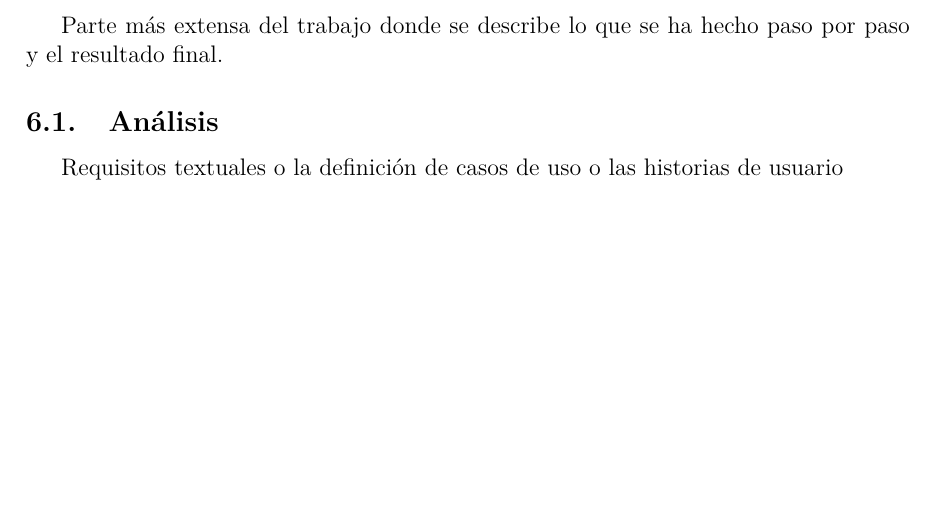
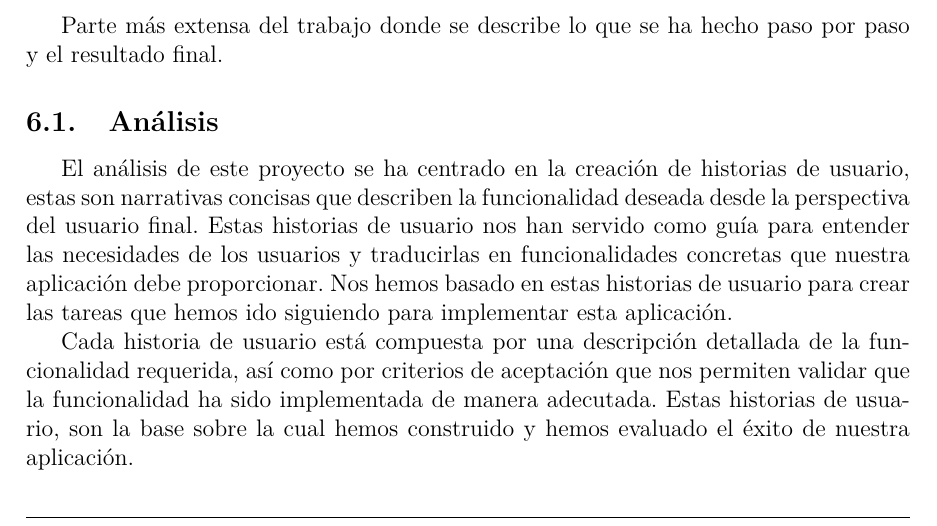
Before and after one commit to rubenassasin4/MiTFGRubenSanchezFernandez, a LaTeX document (TFG-Rubén-Sánchez.tex): part of page 14 of 40, cut so that both start at the same text, the shorter picture padded with empty space. Compiled offline with pdfLaTeX.

Commit message:
Introducción análisis

```diff
--- a/TFG-Rubén-Sánchez.tex
+++ b/TFG-Rubén-Sánchez.tex
@@ -414,7 +414,15 @@ este desarrollo ha ido creciendo iteración tras iteración y tarea tras tarea e
 Parte más extensa del trabajo donde se describe lo que se ha hecho paso por paso y el resultado final.
 
 \subsection{Análisis}
-Requisitos textuales o la definición de casos de uso o las historias de usuario
+El análisis de este proyecto se ha centrado en la creación de historias de usuario, estas son narrativas
+concisas que describen la funcionalidad deseada desde la perspectiva del usuario final.
+Estas historias de usuario nos han servido como guía para entender las necesidades de los usuarios y traducirlas en
+funcionalidades concretas que nuestra aplicación debe proporcionar. Nos hemos basado en estas historias de usuario para crear
+las tareas que hemos ido siguiendo para implementar esta aplicación.
+
+Cada historia de usuario está compuesta por una descripción detallada de la funcionalidad requerida, así como por criterios de aceptación que
+nos permiten validar que la funcionalidad ha sido implementada de manera adecutada. Estas historias
+de usuario, son la base sobre la cual hemos construido y hemos evaluado el éxito de nuestra aplicación.
 
 \subsubsection{Historias de usuario}
 
```
Also changed, not shown: TFG-Rubén-Sánchez.pdf, 6 other files.
